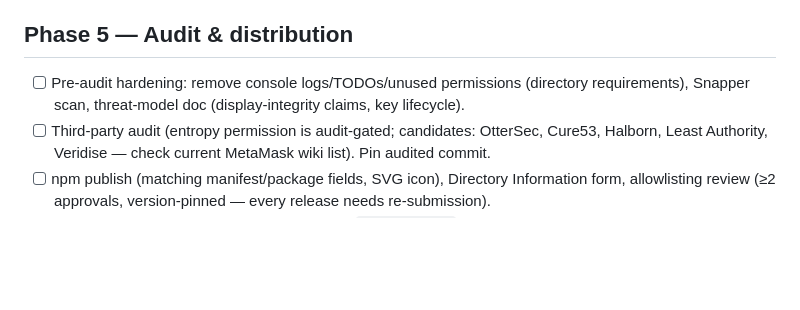
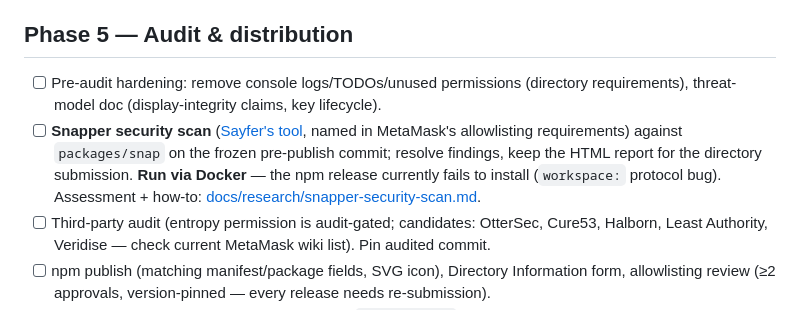
Before and after one commit to SentinelFi/stellar-metamask-snap, a Markdown page: docs/PLAN.md, the part around the change. Rendered like a GitHub page; blank space fills up the shorter version.

Commit message:
Document Snapper security scan assessment and Phase 5 usage

```diff
--- a/docs/PLAN.md
+++ b/docs/PLAN.md
@@ -100,7 +100,8 @@ Testing: snaps-jest suite (derivation vectors, per-method happy/reject paths, di
 
 ## Phase 5 — Audit & distribution
 
-- [ ] Pre-audit hardening: remove console logs/TODOs/unused permissions (directory requirements), Snapper scan, threat-model doc (display-integrity claims, key lifecycle).
+- [ ] Pre-audit hardening: remove console logs/TODOs/unused permissions (directory requirements), threat-model doc (display-integrity claims, key lifecycle).
+- [ ] **Snapper security scan** ([Sayfer's tool](https://github.com/sayfer-io/Snapper), named in MetaMask's allowlisting requirements) against `packages/snap` on the frozen pre-publish commit; resolve findings, keep the HTML report for the directory submission. **Run via Docker** — the npm release currently fails to install (`workspace:` protocol bug). Assessment + how-to: [docs/research/snapper-security-scan.md](research/snapper-security-scan.md).
 - [ ] Third-party audit (entropy permission is audit-gated; candidates: OtterSec, Cure53, Halborn, Least Authority, Veridise — check current MetaMask wiki list). Pin audited commit.
 - [ ] npm publish (matching manifest/package fields, SVG icon), Directory Information form, allowlisting review (≥2 approvals, version-pinned — every release needs re-submission).
 - [ ] Mainnet RPC strategy final call (provider with `Origin: null` CORS, or our own proxy).
```
Also changed, not shown: docs/research/snapper-security-scan.md (added, +61 -0 lines).
